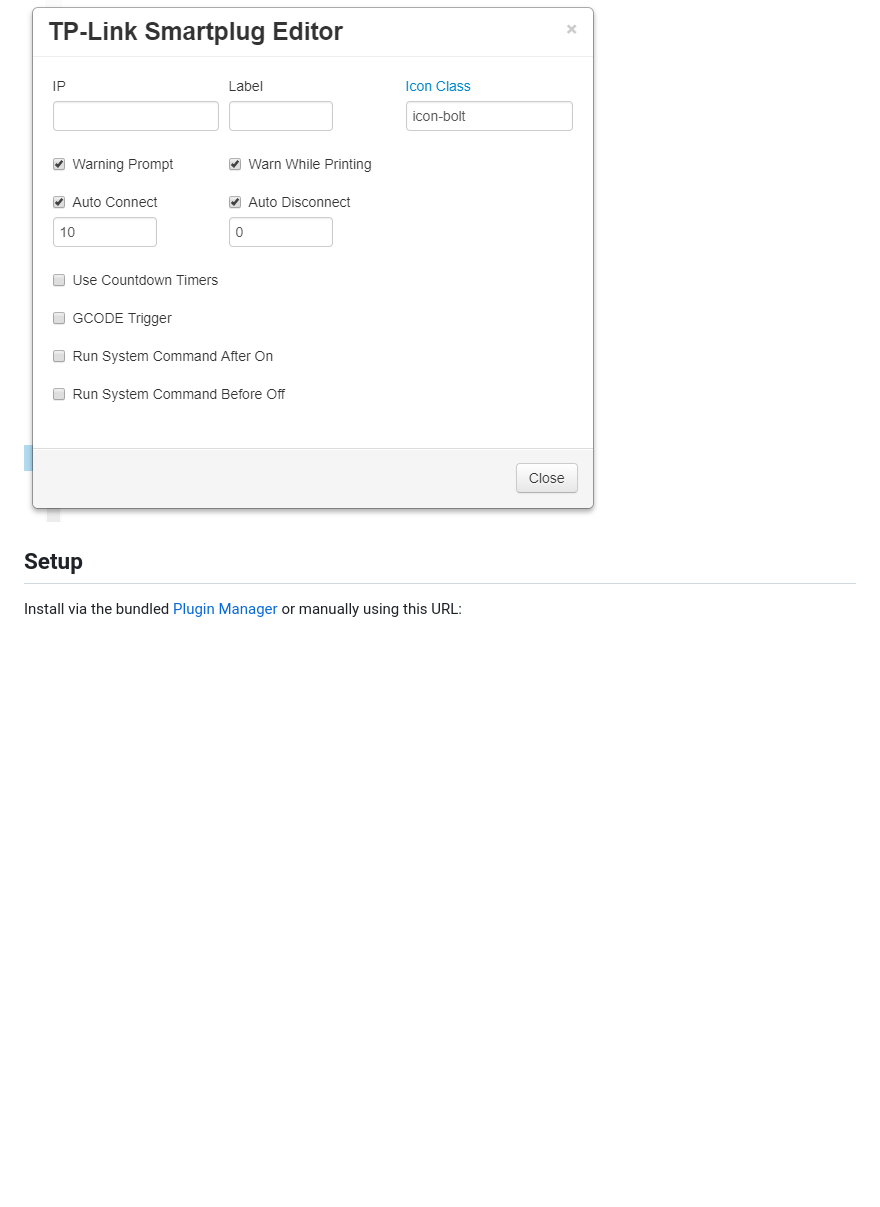
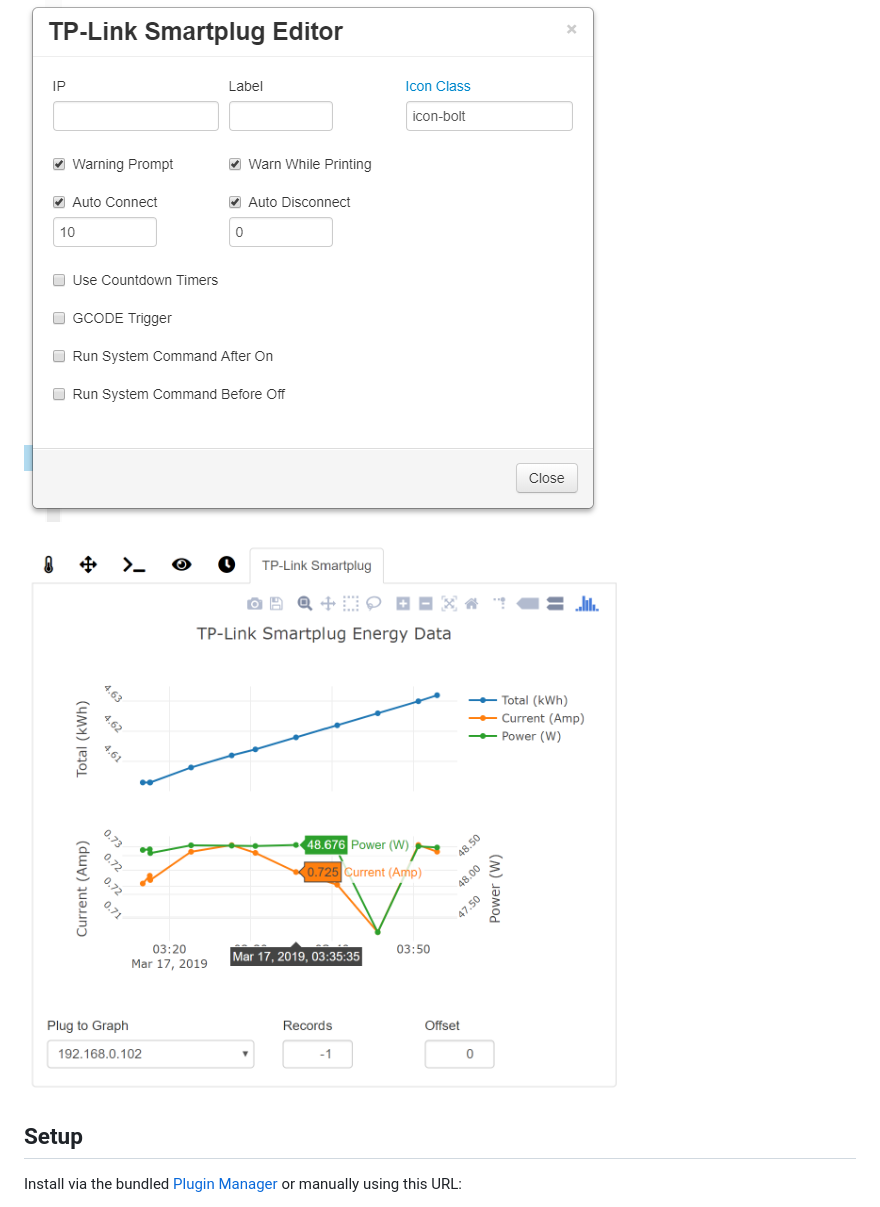
Before and after one commit to jneilliii/OctoPrint-TPLinkSmartplug, a Markdown page: README.md, the part around the change. Drawn GitHub-style; pictures changed too: screenshot_tab.png (added); blank space fills up the shorter version.

```diff
--- a/README.md
+++ b/README.md
@@ -8,6 +8,8 @@ Work inspired by [OctoPrint-PSUControl](https://github.com/kantlivelong/OctoPrin
 ![screenshot](settings.png)
 
 ![screenshot](plugeditor.png)
+
+![screenshot](screenshot_tab.png)
 
 ## Setup
 
```
Also changed, not shown: 5 other files.
